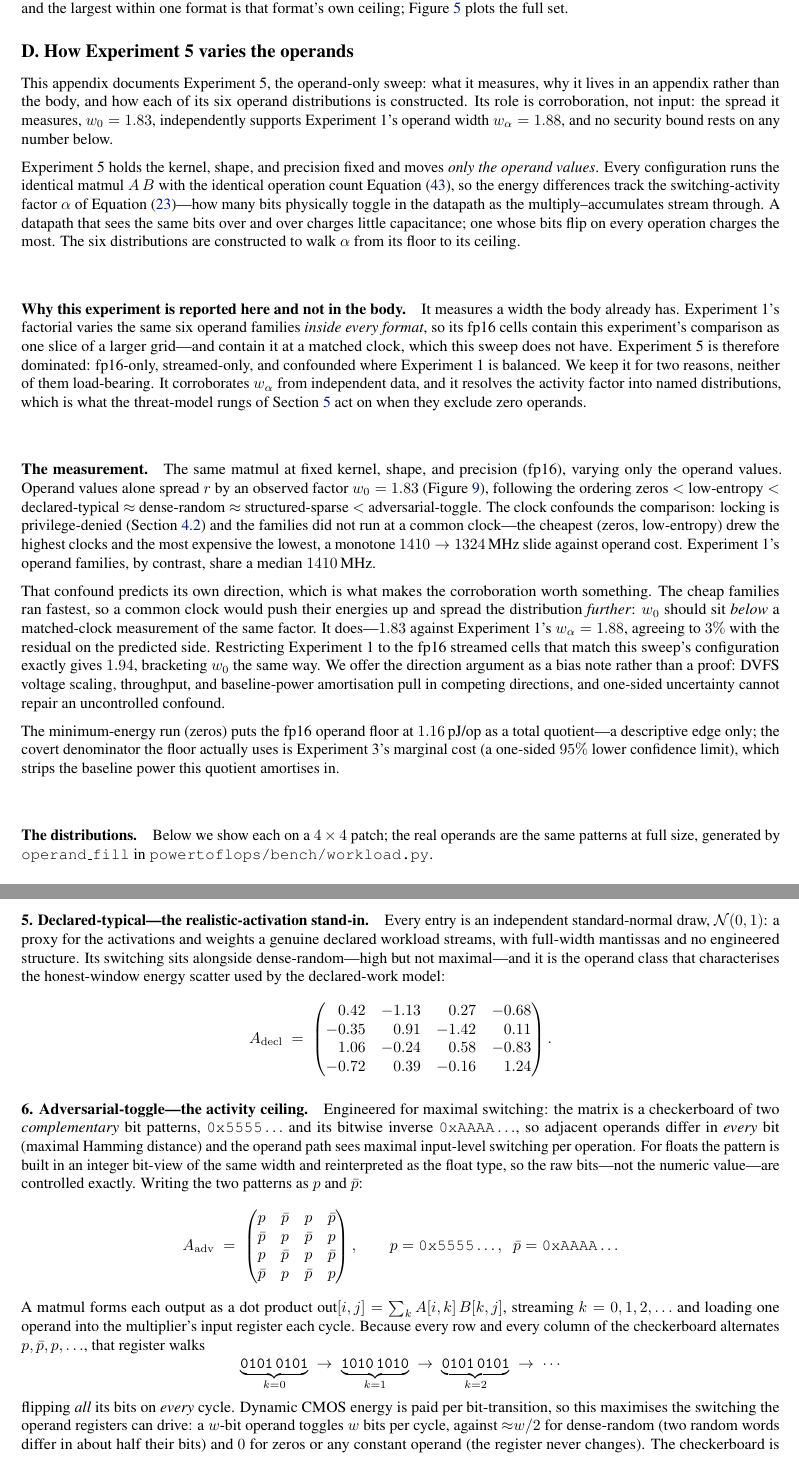
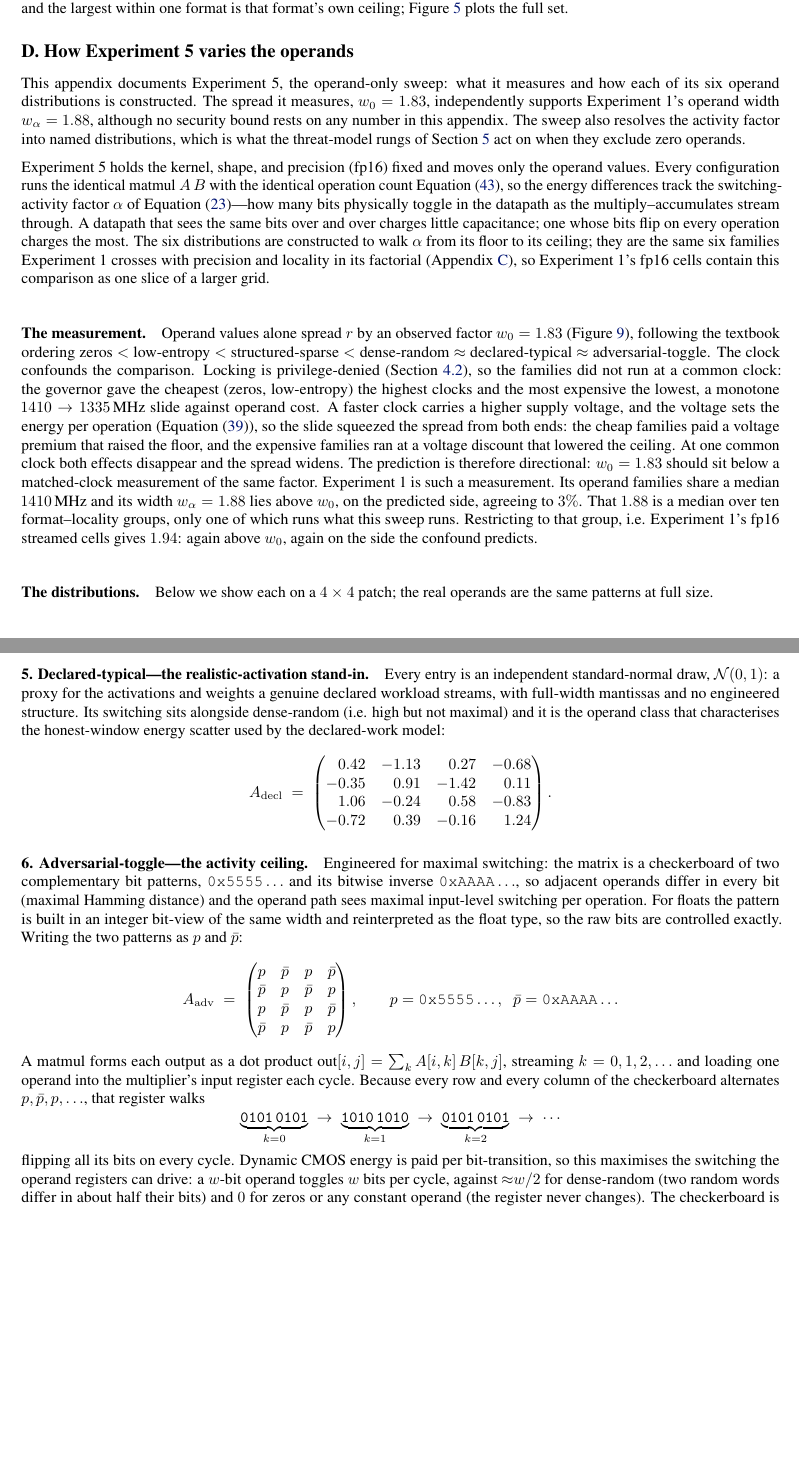
Before and after one commit to tomkimpson/power-to-flops, a LaTeX paper (paper/main.tex): two parts of pages 20 and 22 of 23 before the commit and two parts of pages 20 and 22 of 22 after it, joined at a grey line, cut so that both start at the same text, the shorter picture padded with empty space. Compiled offline with pdfLaTeX.

Commit message:
docs: streamline appendix D and repair clock-confound argument
Drop the why-not-in-the-body paragraph, fold its content into the
opening, and cut the code-path reference. Rewrite the clock-confound
passage in short declarative steps: state the clock-voltage-energy
mechanism (eq. rdyn), trace the squeeze at both ends of the sweep, and
fix the backwards referent (matching clocks raises the expensive
families' energies, not the cheap ones'). Correct the clock slide floor
to 1335 MHz and the measured operand ordering, and deduplicate both in
the closing paragraph.

```diff
--- a/paper/main.tex
+++ b/paper/main.tex
@@ -2149,14 +2149,15 @@ one format is that format's own ceiling;
 \label{app:operands}
 
 This appendix documents Experiment~5, the operand-only sweep: what it
-measures, why it lives in an appendix rather than the body, and how each
-of its six operand distributions is constructed. Its role is
-corroboration, not input: the spread it measures, $w_0 = 1.83$,
-independently supports Experiment~1's operand width $w_\alpha = 1.88$,
-and no security bound rests on any number below.
+measures and how each of its six operand distributions is constructed. The spread it measures,
+$w_0 = 1.83$, independently supports Experiment~1's operand width
+$w_\alpha = 1.88$, although no security bound rests on any number in this
+appendix. The sweep also resolves the activity factor into named
+distributions, which is what the threat-model rungs of
+\cref{sec:decreasing-beta} act on when they exclude zero operands.
 
 Experiment~5 holds the kernel, shape,
-and precision fixed and moves \emph{only the operand values}. Every
+and precision (fp16) fixed and moves only the operand values. Every
 configuration runs the identical matmul $A\,B$ with the identical operation
 count \cref{eq:flopcount}, so the energy differences track the
 switching-activity factor $\alpha$ of \cref{eq:cmos}---how many bits
@@ -2164,46 +2165,32 @@ physically toggle in the datapath as the multiply--accumulates stream
 through. A datapath that sees the
 same bits over and over charges little capacitance; one whose bits flip on
 every operation charges the most. The six distributions are constructed to
-walk $\alpha$ from its floor to its ceiling.
-
-\paragraph{Why this experiment is reported here and not in the body.}
-It measures a width the body already has. Experiment~1's factorial varies the
-same six operand families \emph{inside every format}, so its fp16 cells contain
-this experiment's comparison as one slice of a larger grid---and contain it at a
-matched clock, which this sweep does not have. Experiment~5 is therefore
-dominated: fp16-only, streamed-only, and confounded where Experiment~1 is
-balanced. We keep it for two reasons, neither of them load-bearing. It
-corroborates $w_\alpha$ from independent data, and it resolves the activity
-factor into named distributions, which is what the threat-model rungs of
-\cref{sec:decreasing-beta} act on when they exclude zero operands.
+walk $\alpha$ from its floor to its ceiling; they are the same six families
+Experiment~1 crosses with precision and locality in its factorial
+(\cref{app:bench}), so Experiment~1's fp16 cells contain this comparison as
+one slice of a larger grid.
 
 \paragraph{The measurement.}
-The same matmul at fixed kernel, shape, and precision (fp16), varying only the
-operand values. Operand values alone spread $r$ by an observed factor
-$w_0 = 1.83$ (\cref{fig:operand-envelope}), following the ordering zeros $<$
-low-entropy $<$ declared-typical $\approx$ dense-random $\approx$
-structured-sparse $<$ adversarial-toggle. The clock confounds the comparison:
-locking is privilege-denied (\cref{sec:empirical-measurements}) and the families
-did not run at a common clock---the cheapest (zeros, low-entropy) drew the
-highest clocks and the most expensive the lowest, a monotone $1410 \to 1324$\,MHz slide
-against operand cost. Experiment~1's operand families, by contrast, share a
-median $1410$\,MHz.
-
-That confound predicts its own direction, which is what makes the corroboration
-worth something. The cheap families ran fastest, so a common clock would push
-their energies up and spread the distribution \emph{further}: $w_0$ should sit
-\emph{below} a matched-clock measurement of the same factor. It does---$1.83$
-against Experiment~1's $w_\alpha = 1.88$, agreeing to $3\%$ with the residual on
-the predicted side. Restricting Experiment~1 to the fp16 streamed cells that
-match this sweep's configuration exactly gives $1.94$, bracketing $w_0$ the same
-way. We offer the direction argument as a bias note rather than a proof: DVFS
-voltage scaling, throughput, and baseline-power amortisation pull in competing
-directions, and one-sided uncertainty cannot repair an uncontrolled confound.
-
-The minimum-energy run (zeros) puts the fp16 operand floor at $1.16$\,pJ/op as a
-total quotient---a descriptive edge only; the covert denominator the floor
-actually uses is Experiment~3's marginal cost (a one-sided $95\%$ lower
-confidence limit), which strips the baseline power this quotient amortises in.
+Operand values alone spread $r$ by an observed factor
+$w_0 = 1.83$ (\cref{fig:operand-envelope}), following the textbook ordering
+zeros $<$ low-entropy $<$ structured-sparse $<$ dense-random $\approx$
+declared-typical $\approx$ adversarial-toggle. The clock confounds the comparison.
+Locking is privilege-denied (\cref{sec:empirical-measurements}), so the families
+did not run at a common clock: the governor gave the cheapest (zeros, low-entropy)
+the highest clocks and the most expensive the lowest, a monotone
+$1410 \to 1335$\,MHz slide against operand cost. A faster clock carries a higher
+supply voltage, and the voltage sets the energy per operation (\cref{eq:rdyn}),
+so the slide squeezed the spread from both ends: the cheap families paid a
+voltage premium that raised the floor, and the expensive families ran at a
+voltage discount that lowered the ceiling. At one common clock both effects
+disappear and the spread widens. The prediction is therefore directional:
+$w_0 = 1.83$ should sit below a matched-clock measurement of the same factor.
+Experiment~1 is such a measurement. Its operand families share a median
+$1410$\,MHz and its width $w_\alpha = 1.88$ lies above $w_0$, on the predicted
+side, agreeing to $3\%$. That $1.88$ is a median over ten format--locality
+groups, only one of which runs what this sweep runs. Restricting to that
+group, i.e. Experiment~1's fp16 streamed cells gives $1.94$: again above $w_0$,
+again on the side the confound predicts.
 
 \begin{figure}[t]
 	\centering
@@ -2224,8 +2211,7 @@ confidence limit), which strips the baseline power this quotient amortises in.
 
 \paragraph{The distributions.}
 Below we show each on a
-$4\times4$ patch; the real operands are the same patterns at full size,
-generated by \texttt{operand\_fill} in \texttt{powertoflops/bench/workload.py}.
+$4\times4$ patch; the real operands are the same patterns at full size.
 
 \paragraph{1. Zeros---the activity floor.}
 Every entry is zero, so no bits ever change and $\alpha$ is at its minimum:
@@ -2284,7 +2270,7 @@ realistic-workload reference:
 Every entry is an independent standard-normal draw, $\mathcal{N}(0,1)$: a
 proxy for the activations and weights a genuine declared workload streams,
 with full-width mantissas and no engineered structure. Its switching sits
-alongside dense-random---high but not maximal---and it is the operand class
+alongside dense-random (i.e. high but not maximal) and it is the operand class
 that characterises the honest-window energy scatter used by the declared-work
 model:
 \begin{equation*}
@@ -2299,12 +2285,12 @@ model:
 
 \paragraph{6. Adversarial-toggle---the activity ceiling.}
 Engineered for maximal switching: the matrix is a checkerboard of two
-\emph{complementary} bit patterns, $\texttt{0x5555}\ldots$ and its bitwise
-inverse $\texttt{0xAAAA}\ldots$, so adjacent operands differ in \emph{every}
+complementary bit patterns, $\texttt{0x5555}\ldots$ and its bitwise
+inverse $\texttt{0xAAAA}\ldots$, so adjacent operands differ in every
 bit (maximal Hamming distance) and the operand path sees maximal
 input-level switching per operation. For floats the pattern is built in an
 integer bit-view of the same width and reinterpreted as the float type, so
-the raw bits---not the numeric value---are controlled exactly. Writing the
+the raw bits are controlled exactly. Writing the
 two patterns as $p$ and $\bar p$:
 \begin{equation*}
 	A_{\mathrm{adv}} \;=\;
@@ -2326,7 +2312,7 @@ $p,\bar p,p,\ldots$, that register walks
 	\underbrace{\mathtt{0101\,0101}}_{k=0}\;\to\;\underbrace{\mathtt{1010\,1010}}_{k=1}\;\to\;
 	\underbrace{\mathtt{0101\,0101}}_{k=2}\;\to\;\cdots
 \end{equation*}
-flipping \emph{all} its bits on \emph{every} cycle. Dynamic CMOS energy is
+flipping all its bits on every cycle. Dynamic CMOS energy is
 paid per bit-transition, so this maximises the switching the operand
 registers can drive: a $w$-bit operand toggles $w$ bits per cycle, against ${\approx}w/2$
 for dense-random (two random words differ in about half their bits) and $0$
```
Also changed, not shown: paper/main.pdf, paper/main.tex (8 more changed lines).
